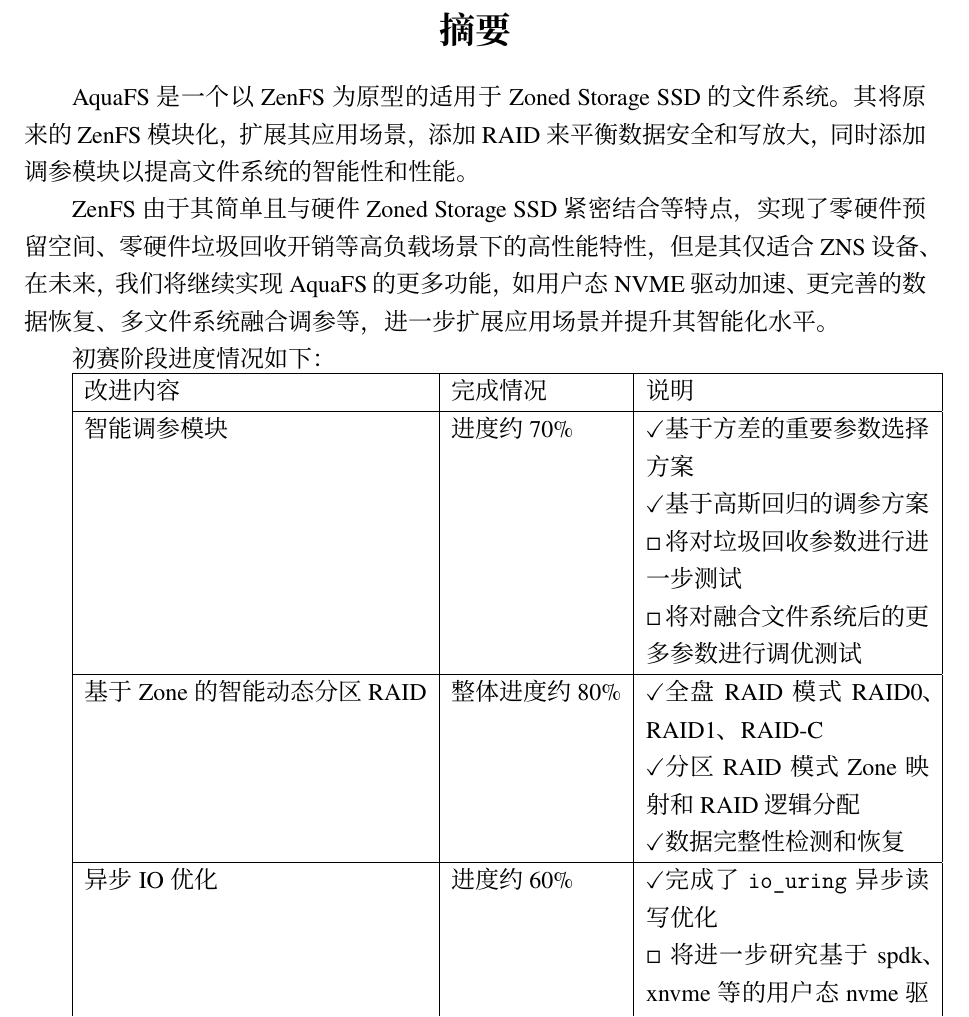
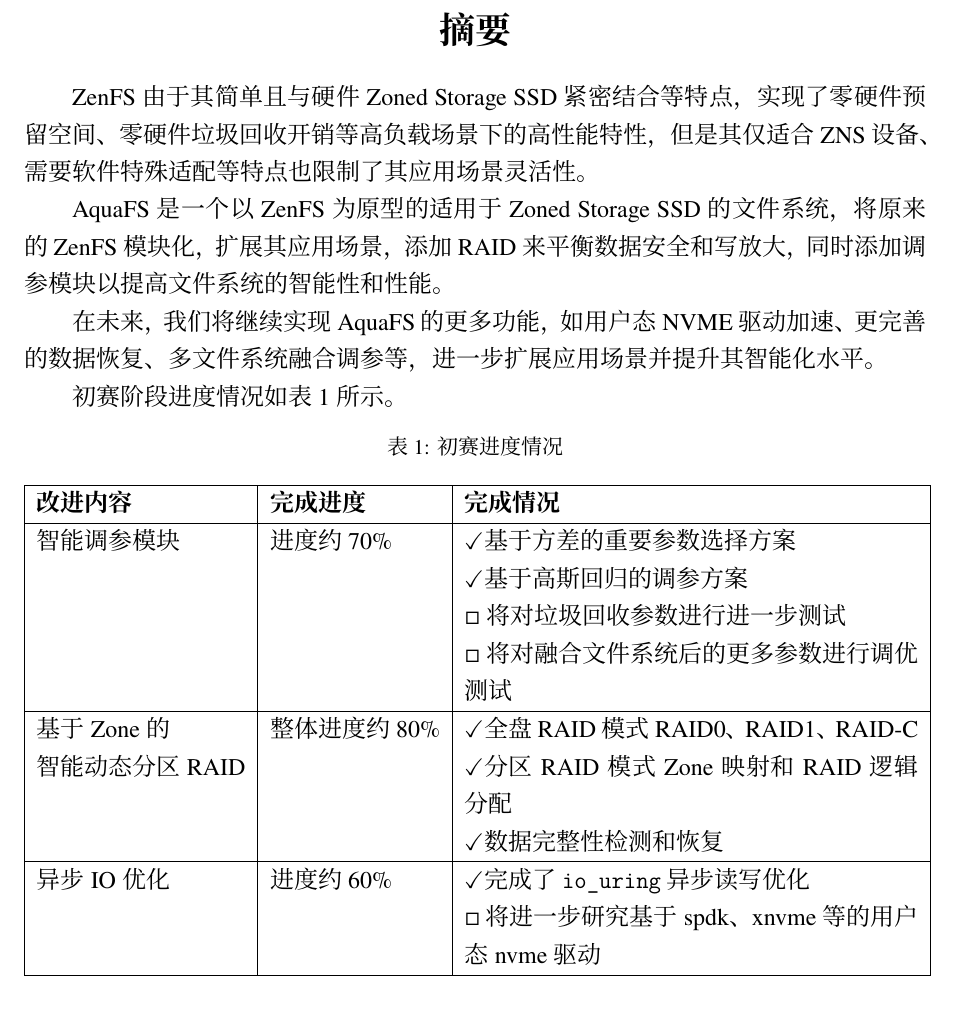
Before and after one commit to RethinkFS/paper, a LaTeX document (main.tex, which reads hcr-cumcm.sty, sections/0-摘要.tex): part of page 2 of 44 before the commit and part of page 2 of 45 after it, cut so that both start at the same text. Compiled offline with XeLaTeX; a missing font is replaced by an installed copy or a similar font.

Commit message:
abstract

```diff
--- a/hcr-cumcm.sty
+++ b/hcr-cumcm.sty
@@ -57,7 +57,7 @@
         \zihao{3}
         \textbf{开发设计文档} \\
 
-        \vspace{6ex}
+        \vspace{18ex}
 
         \zihao{4}
         \begin{tabular}{cc}
@@ -65,7 +65,7 @@
             \cline{2-2}
             队伍成员 & 梁鑫嵘、李羿廷 \\
             \cline{2-2}
-            指导老师 & 李诗逸、夏文
+            指导老师 & 李诗逸、夏文 \\
             \cline{2-2}
         \end{tabular}
 
--- a/sections/0-摘要.tex
+++ b/sections/0-摘要.tex
@@ -1,30 +1,36 @@
 \section*{摘要}
 \addcontentsline{toc}{section}{摘要}
 
-AquaFS 是一个以 ZenFS 为原型的适用于 Zoned Storage SSD 的文件系统。其将原来的 ZenFS 模块化，扩展其应用场景，添加 RAID 来平衡数据安全和写放大，同时添加调参模块以提高文件系统的智能性和性能。
+ZenFS 由于其简单且与硬件 Zoned Storage SSD 紧密结合等特点，实现了零硬件预留空间、零硬件垃圾回收开销等高负载场景下的高性能特性，但是其仅适合 ZNS 设备、需要软件特殊适配等特点也限制了其应用场景灵活性。
 
-ZenFS 由于其简单且与硬件 Zoned Storage SSD 紧密结合等特点，实现了零硬件预留空间、零硬件垃圾回收开销等高负载场景下的高性能特性，但是其仅适合 ZNS 设备、在未来，我们将继续实现 AquaFS 的更多功能，如用户态 NVME 驱动加速、更完善的数据恢复、多文件系统融合调参等，进一步扩展应用场景并提升其智能化水平。
+AquaFS 是一个以 ZenFS 为原型的适用于 Zoned Storage SSD 的文件系统，将原来的 ZenFS 模块化，扩展其应用场景，添加 RAID 来平衡数据安全和写放大，同时添加调参模块以提高文件系统的智能性和性能。
 
+在未来，我们将继续实现 AquaFS 的更多功能，如用户态 NVME 驱动加速、更完善的数据恢复、多文件系统融合调参等，进一步扩展应用场景并提升其智能化水平。
 
-初赛阶段进度情况如下：
+初赛阶段进度情况如表 \ref{progress} 所示。
 
-\begin{tabular}{|l|l|p{5cm}|}
+\begin{table}[htbp]
+  \centering
+  \caption{初赛进度情况}
+  \label{progress}
+  \begin{tabular}{|l|l|p{8cm}|}
     \hline
-  改进内容                      & 完成情况       & 说明 \\
+    \textbf{改进内容}              & \textbf{完成进度} & \textbf{完成情况} \\
     \hline
-  智能调参模块                  & 进度约70\%      & \checkmark 基于方差的重要参数选择方案 \\
+    智能调参模块                   & 进度约70\%      & \checkmark 基于方差的重要参数选择方案 \\
                                   &                & \checkmark 基于高斯回归的调参方案 \\
                                   &                & $\square$ 将对垃圾回收参数进行进一步测试 \\
                                   &                & $\square$ 将对融合文件系统后的更多参数进行调优测试 \\
     \hline
-  基于 Zone 的智能动态分区 RAID & 整体进度约 80\% & \checkmark 全盘 RAID 模式 RAID0、RAID1、RAID-C \\
-                                &                & \checkmark 分区 RAID 模式 Zone 映射和 RAID 逻辑分配 \\
+    基于 Zone 的                  & 整体进度约 80\% & \checkmark 全盘 RAID 模式 RAID0、RAID1、RAID-C \\
+    智能动态分区 RAID              &                & \checkmark 分区 RAID 模式 Zone 映射和 RAID 逻辑分配 \\
                                   &                & \checkmark 数据完整性检测和恢复 \\
     \hline
     异步 IO 优化                  & 进度约 60\%     & \checkmark 完成了 \verb|io_uring| 异步读写优化 \\
                                   &                & $\square$ 将进一步研究基于 spdk、xnvme 等的用户态 nvme 驱动 \\
     \hline
-  融合通用文件系统              & 进度约 50\%     & \checkmark 基于 FUSE 和 Rust 完成一个 Ext2 兼容文件系统 \\
+    融合通用文件系统               & 进度约 50\%     & \checkmark 基于 FUSE 和 Rust 完成一个 Ext2 兼容文件系统 \\
                                   &                & $\square$ 将进一步研究与 ZenFS 的结合方式 \\
     \hline
   \end{tabular}
+\end{table}
```
Lines whose indentation alone changed are shown as unchanged.
